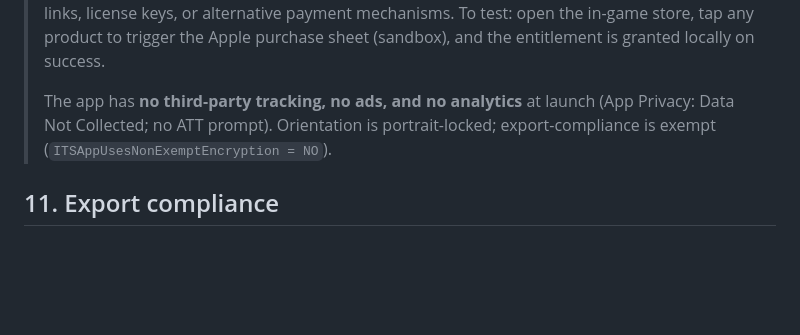
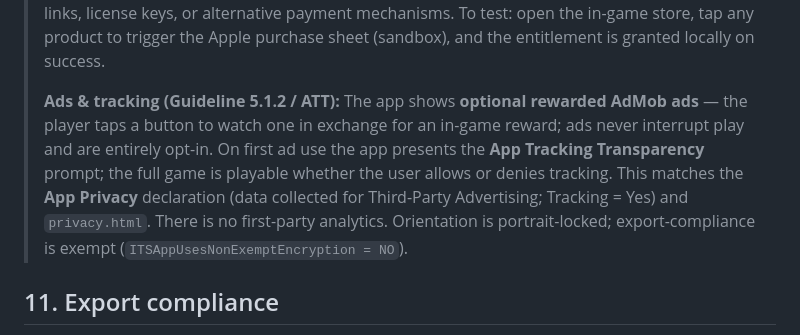
Before and after one commit to NickOverstreet/PlugIdle, a Markdown page: store/app-store-connect-checklist.md, the part around one of its changes. Rendered like a GitHub page; blank space fills up the shorter version.

```diff
--- a/store/app-store-connect-checklist.md
+++ b/store/app-store-connect-checklist.md
@@ -167,9 +197,14 @@ app — emphasize native, offline depth.
 > payment mechanisms. To test: open the in-game store, tap any product to trigger the
 > Apple purchase sheet (sandbox), and the entitlement is granted locally on success.
 >
-> The app has **no third-party tracking, no ads, and no analytics** at launch (App
-> Privacy: Data Not Collected; no ATT prompt). Orientation is portrait-locked;
-> export-compliance is exempt (`ITSAppUsesNonExemptEncryption = NO`).
+> **Ads & tracking (Guideline 5.1.2 / ATT):** The app shows **optional rewarded
+> AdMob ads** — the player taps a button to watch one in exchange for an in-game
+> reward; ads never interrupt play and are entirely opt-in. On first ad use the app
+> presents the **App Tracking Transparency** prompt; the full game is playable whether
+> the user allows or denies tracking. This matches the **App Privacy** declaration
+> (data collected for Third-Party Advertising; Tracking = Yes) and `privacy.html`.
+> There is no first-party analytics. Orientation is portrait-locked; export-compliance
+> is exempt (`ITSAppUsesNonExemptEncryption = NO`).
 
 ## 11. Export compliance
 
```
Also changed, not shown: other parts of store/app-store-connect-checklist.md (+44 -14 lines).
